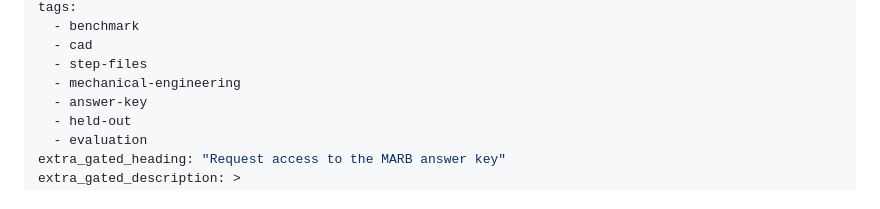
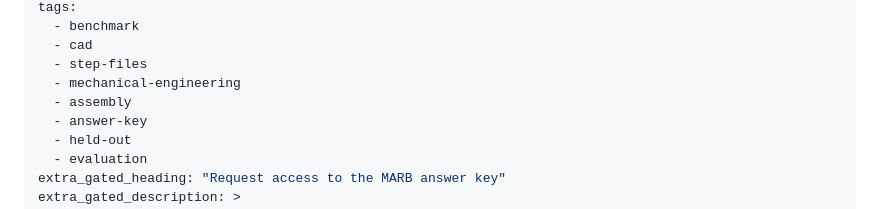
Before and after one commit to sunnyday-technologies/MARB, a Markdown page: hf/dataset-gated/README.md, the part around the change. Rendered like a GitHub page.

Commit message:
hf gated card: add the canonical "assembly" tag
"assembly" is the standard CAD term for a multi-component model and was already
on the public dataset card and the Space; add it to the gated answer-key card so
the tag is consistent across all three MARB surfaces.

```diff
--- a/hf/dataset-gated/README.md
+++ b/hf/dataset-gated/README.md
@@ -17,6 +17,7 @@ tags:
   - cad
   - step-files
   - mechanical-engineering
+  - assembly
   - answer-key
   - held-out
   - evaluation
```
